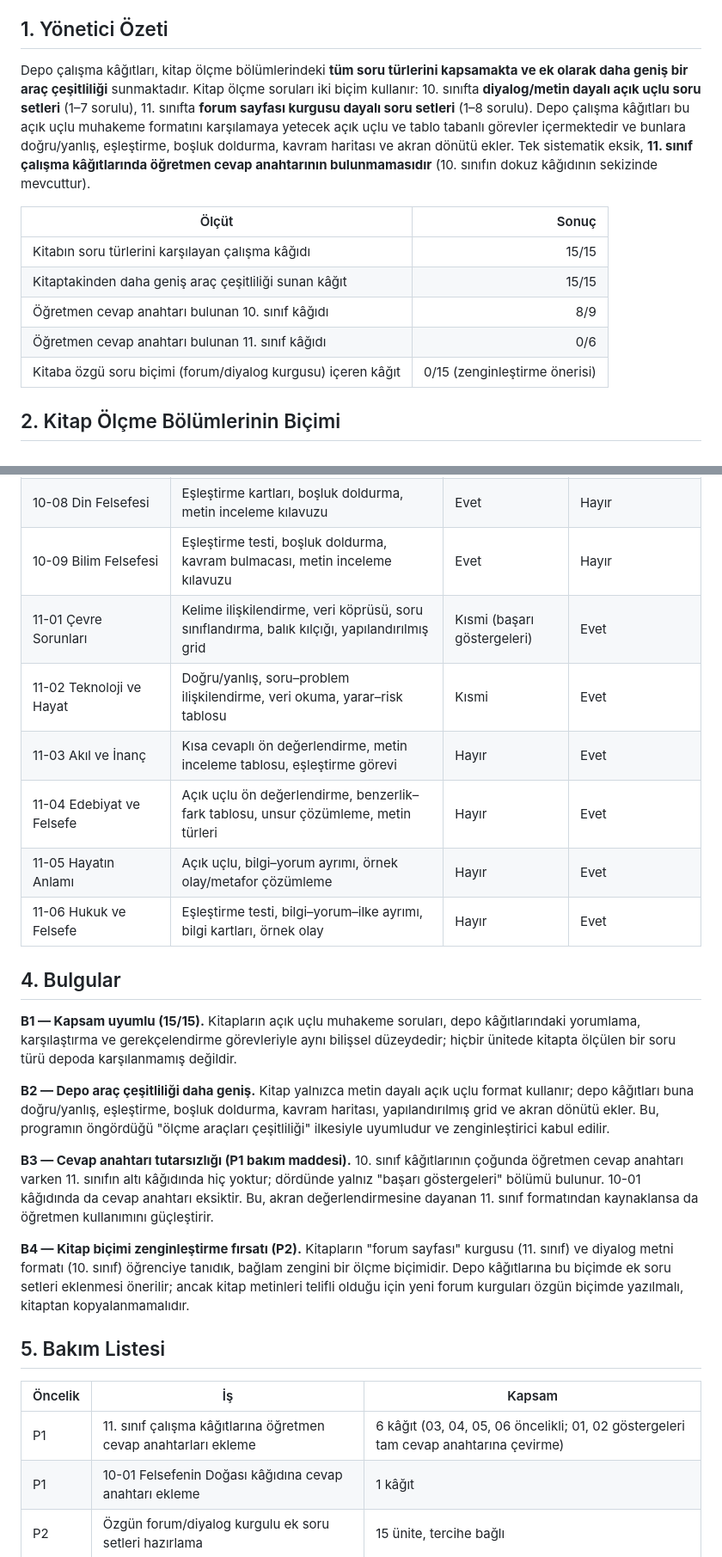
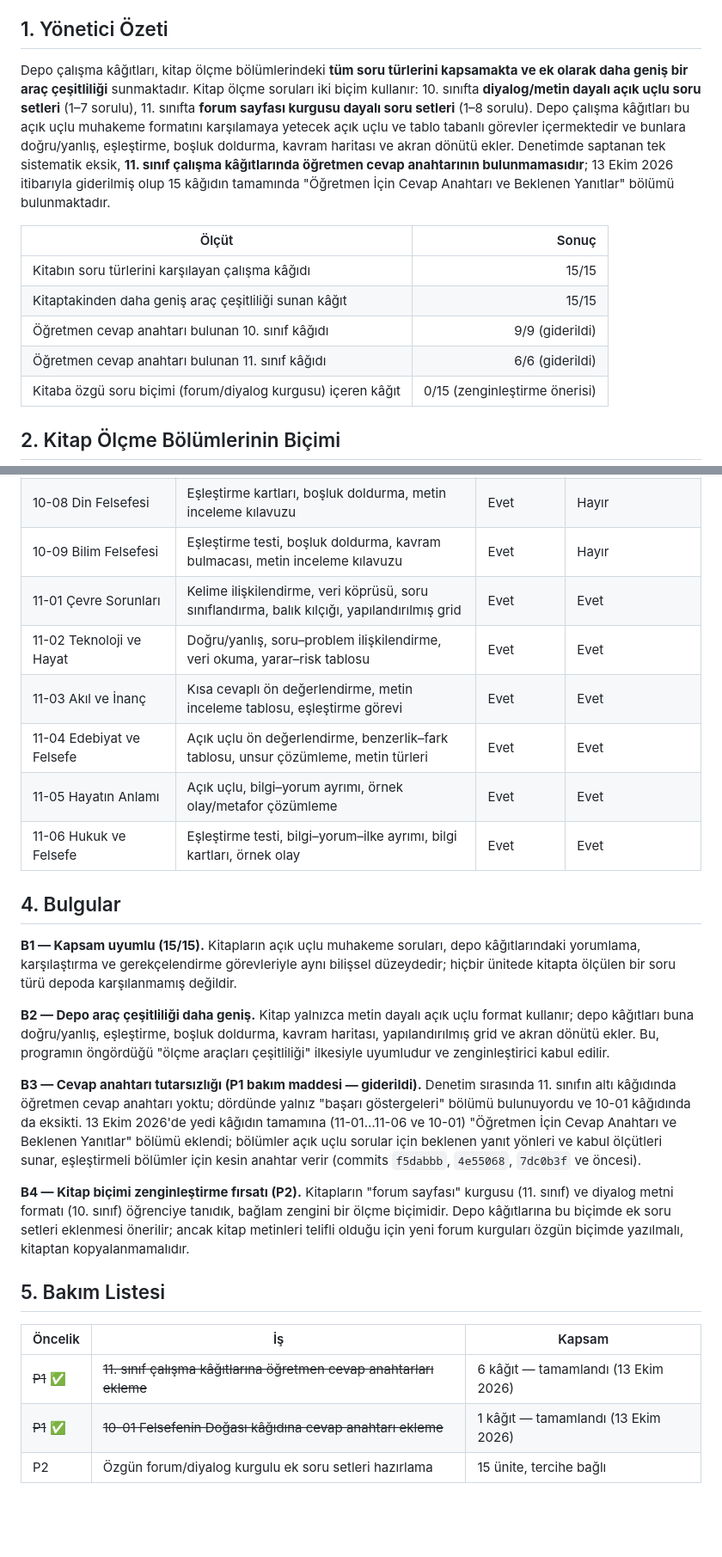
Before and after one commit to aytigin-netizen/felsefe-ogretim-kaynaklari, a Markdown page: docs/olcme-hizalama.md, 2 parts joined by grey strips. Shown at 86% size. Drawn GitHub-style; blank space fills up the shorter version.

```diff
--- a/docs/olcme-hizalama.md
+++ b/docs/olcme-hizalama.md
@@ -8,14 +8,14 @@
 
 ## 1. Yönetici Özeti
 
-Depo çalışma kâğıtları, kitap ölçme bölümlerindeki **tüm soru türlerini kapsamakta ve ek olarak daha geniş bir araç çeşitliliği** sunmaktadır. Kitap ölçme soruları iki biçim kullanır: 10. sınıfta **diyalog/metin dayalı açık uçlu soru setleri** (1–7 sorulu), 11. sınıfta **forum sayfası kurgusu dayalı soru setleri** (1–8 sorulu). Depo çalışma kâğıtları bu açık uçlu muhakeme formatını karşılamaya yetecek açık uçlu ve tablo tabanlı görevler içermektedir ve bunlara doğru/yanlış, eşleştirme, boşluk doldurma, kavram haritası ve akran dönütü ekler. Tek sistematik eksik, **11. sınıf çalışma kâğıtlarında öğretmen cevap anahtarının bulunmamasıdır** (10. sınıfın dokuz kâğıdının sekizinde mevcuttur).
+Depo çalışma kâğıtları, kitap ölçme bölümlerindeki **tüm soru türlerini kapsamakta ve ek olarak daha geniş bir araç çeşitliliği** sunmaktadır. Kitap ölçme soruları iki biçim kullanır: 10. sınıfta **diyalog/metin dayalı açık uçlu soru setleri** (1–7 sorulu), 11. sınıfta **forum sayfası kurgusu dayalı soru setleri** (1–8 sorulu). Depo çalışma kâğıtları bu açık uçlu muhakeme formatını karşılamaya yetecek açık uçlu ve tablo tabanlı görevler içermektedir ve bunlara doğru/yanlış, eşleştirme, boşluk doldurma, kavram haritası ve akran dönütü ekler. Denetimde saptanan tek sistematik eksik, **11. sınıf çalışma kâğıtlarında öğretmen cevap anahtarının bulunmamasıdır**; 13 Ekim 2026 itibarıyla giderilmiş olup 15 kâğıdın tamamında "Öğretmen İçin Cevap Anahtarı ve Beklenen Yanıtlar" bölümü bulunmaktadır.
 
 | Ölçüt | Sonuç |
 |---|---:|
 | Kitabın soru türlerini karşılayan çalışma kâğıdı | 15/15 |
 | Kitaptakinden daha geniş araç çeşitliliği sunan kâğıt | 15/15 |
-| Öğretmen cevap anahtarı bulunan 10. sınıf kâğıdı | 8/9 |
-| Öğretmen cevap anahtarı bulunan 11. sınıf kâğıdı | 0/6 |
+| Öğretmen cevap anahtarı bulunan 10. sınıf kâğıdı | 9/9 (giderildi) |
+| Öğretmen cevap anahtarı bulunan 11. sınıf kâğıdı | 6/6 (giderildi) |
 | Kitaba özgü soru biçimi (forum/diyalog kurgusu) içeren kâğıt | 0/15 (zenginleştirme önerisi) |
 
 ## 2. Kitap Ölçme Bölümlerinin Biçimi
@@ -38,12 +38,12 @@ Depo çalışma kâğıtları, kitap ölçme bölümlerindeki **tüm soru türle
 | 10-07 Siyaset Felsefesi | Kelime ilişkilendirme, kavram eşleştirme, argüman şeması, meşruiyet denetimi, tasarım atölyesi | Evet | Evet |
 | 10-08 Din Felsefesi | Eşleştirme kartları, boşluk doldurma, metin inceleme kılavuzu | Evet | Hayır |
 | 10-09 Bilim Felsefesi | Eşleştirme testi, boşluk doldurma, kavram bulmacası, metin inceleme kılavuzu | Evet | Hayır |
-| 11-01 Çevre Sorunları | Kelime ilişkilendirme, veri köprüsü, soru sınıflandırma, balık kılçığı, yapılandırılmış grid | Kısmi (başarı göstergeleri) | Evet |
-| 11-02 Teknoloji ve Hayat | Doğru/yanlış, soru–problem ilişkilendirme, veri okuma, yarar–risk tablosu | Kısmi | Evet |
-| 11-03 Akıl ve İnanç | Kısa cevaplı ön değerlendirme, metin inceleme tablosu, eşleştirme görevi | Hayır | Evet |
-| 11-04 Edebiyat ve Felsefe | Açık uçlu ön değerlendirme, benzerlik–fark tablosu, unsur çözümleme, metin türleri | Hayır | Evet |
-| 11-05 Hayatın Anlamı | Açık uçlu, bilgi–yorum ayrımı, örnek olay/metafor çözümleme | Hayır | Evet |
-| 11-06 Hukuk ve Felsefe | Eşleştirme testi, bilgi–yorum–ilke ayrımı, bilgi kartları, örnek olay | Hayır | Evet |
+| 11-01 Çevre Sorunları | Kelime ilişkilendirme, veri köprüsü, soru sınıflandırma, balık kılçığı, yapılandırılmış grid | Evet | Evet |
+| 11-02 Teknoloji ve Hayat | Doğru/yanlış, soru–problem ilişkilendirme, veri okuma, yarar–risk tablosu | Evet | Evet |
+| 11-03 Akıl ve İnanç | Kısa cevaplı ön değerlendirme, metin inceleme tablosu, eşleştirme görevi | Evet | Evet |
+| 11-04 Edebiyat ve Felsefe | Açık uçlu ön değerlendirme, benzerlik–fark tablosu, unsur çözümleme, metin türleri | Evet | Evet |
+| 11-05 Hayatın Anlamı | Açık uçlu, bilgi–yorum ayrımı, örnek olay/metafor çözümleme | Evet | Evet |
+| 11-06 Hukuk ve Felsefe | Eşleştirme testi, bilgi–yorum–ilke ayrımı, bilgi kartları, örnek olay | Evet | Evet |
 
 ## 4. Bulgular
 
@@ -51,7 +51,7 @@ Depo çalışma kâğıtları, kitap ölçme bölümlerindeki **tüm soru türle
 
 **B2 — Depo araç çeşitliliği daha geniş.** Kitap yalnızca metin dayalı açık uçlu format kullanır; depo kâğıtları buna doğru/yanlış, eşleştirme, boşluk doldurma, kavram haritası, yapılandırılmış grid ve akran dönütü ekler. Bu, programın öngördüğü "ölçme araçları çeşitliliği" ilkesiyle uyumludur ve zenginleştirici kabul edilir.
 
-**B3 — Cevap anahtarı tutarsızlığı (P1 bakım maddesi).** 10. sınıf kâğıtlarının çoğunda öğretmen cevap anahtarı varken 11. sınıfın altı kâğıdında hiç yoktur; dördünde yalnız "başarı göstergeleri" bölümü bulunur. 10-01 kâğıdında da cevap anahtarı eksiktir. Bu, akran değerlendirmesine dayanan 11. sınıf formatından kaynaklansa da öğretmen kullanımını güçleştirir.
+**B3 — Cevap anahtarı tutarsızlığı (P1 bakım maddesi — giderildi).** Denetim sırasında 11. sınıfın altı kâğıdında öğretmen cevap anahtarı yoktu; dördünde yalnız "başarı göstergeleri" bölümü bulunuyordu ve 10-01 kâğıdında da eksikti. 13 Ekim 2026'de yedi kâğıdın tamamına (11-01…11-06 ve 10-01) "Öğretmen İçin Cevap Anahtarı ve Beklenen Yanıtlar" bölümü eklendi; bölümler açık uçlu sorular için beklenen yanıt yönleri ve kabul ölçütleri sunar, eşleştirmeli bölümler için kesin anahtar verir (commits `f5dabbb`, `4e55068`, `7dc0b3f` ve öncesi).
 
 **B4 — Kitap biçimi zenginleştirme fırsatı (P2).** Kitapların "forum sayfası" kurgusu (11. sınıf) ve diyalog metni formatı (10. sınıf) öğrenciye tanıdık, bağlam zengini bir ölçme biçimidir. Depo kâğıtlarına bu biçimde ek soru setleri eklenmesi önerilir; ancak kitap metinleri telifli olduğu için yeni forum kurguları özgün biçimde yazılmalı, kitaptan kopyalanmamalıdır.
 
@@ -59,8 +59,8 @@ Depo çalışma kâğıtları, kitap ölçme bölümlerindeki **tüm soru türle
 
 | Öncelik | İş | Kapsam |
 |---|---|---|
-| P1 | 11. sınıf çalışma kâğıtlarına öğretmen cevap anahtarları ekleme | 6 kâğıt (03, 04, 05, 06 öncelikli; 01, 02 göstergeleri tam cevap anahtarına çevirme) |
-| P1 | 10-01 Felsefenin Doğası kâğıdına cevap anahtarı ekleme | 1 kâğıt |
+| ~~P1~~ ✅ | ~~11. sınıf çalışma kâğıtlarına öğretmen cevap anahtarları ekleme~~ | 6 kâğıt — tamamlandı (13 Ekim 2026) |
+| ~~P1~~ ✅ | ~~10-01 Felsefenin Doğası kâğıdına cevap anahtarı ekleme~~ | 1 kâğıt — tamamlandı (13 Ekim 2026) |
 | P2 | Özgün forum/diyalog kurgulu ek soru setleri hazırlama | 15 ünite, tercihe bağlı |
 
 ## Künye
```
Also changed, not shown: other parts of docs/olcme-hizalama.md (+1 -1 lines), docs/durum-raporu.md (+2 -0 lines).
